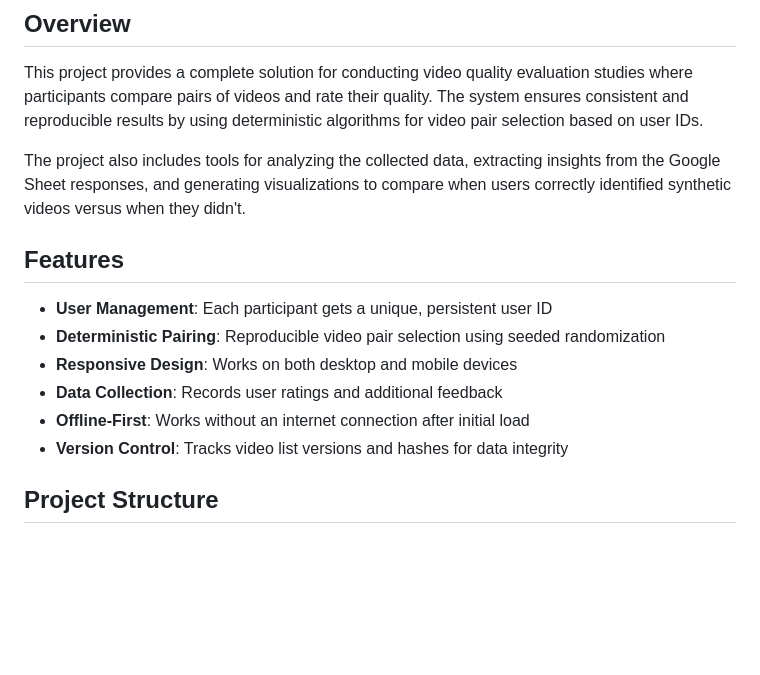
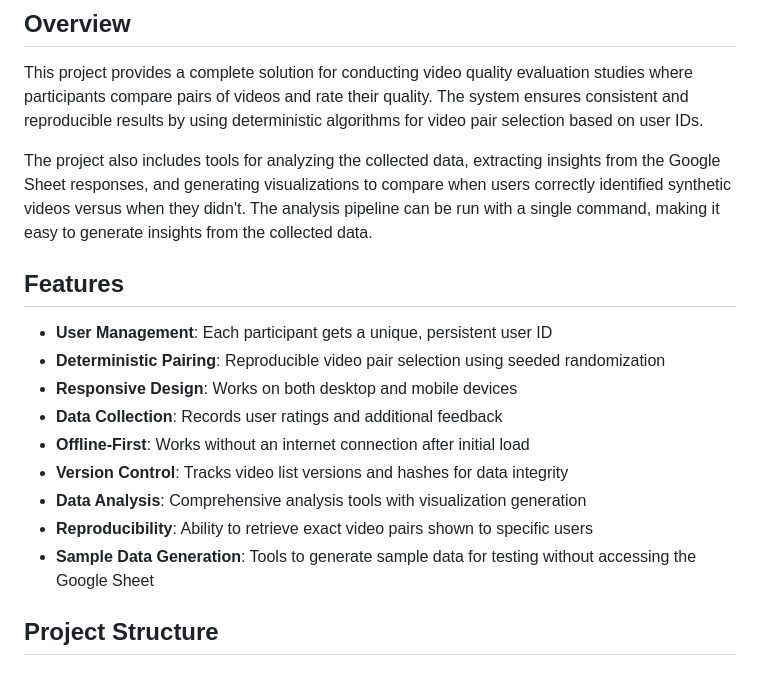
Before and after one commit to arielgoes/cgsynth_demo, a Markdown page: README.md, the part around the change printed below. GitHub-like rendering; blank space fills up the shorter version.

```diff
--- a/README.md
+++ b/README.md
@@ -6,7 +6,7 @@ A web-based tool for conducting video quality evaluation studies, specifically d
 
 This project provides a complete solution for conducting video quality evaluation studies where participants compare pairs of videos and rate their quality. The system ensures consistent and reproducible results by using deterministic algorithms for video pair selection based on user IDs.
 
-The project also includes tools for analyzing the collected data, extracting insights from the Google Sheet responses, and generating visualizations to compare when users correctly identified synthetic videos versus when they didn't.
+The project also includes tools for analyzing the collected data, extracting insights from the Google Sheet responses, and generating visualizations to compare when users correctly identified synthetic videos versus when they didn't. The analysis pipeline can be run with a single command, making it easy to generate insights from the collected data.
 
 ## Features
 
@@ -16,6 +16,9 @@ The project also includes tools for analyzing the collected data, extracting ins
 - **Data Collection**: Records user ratings and additional feedback
 - **Offline-First**: Works without an internet connection after initial load
 - **Version Control**: Tracks video list versions and hashes for data integrity
+- **Data Analysis**: Comprehensive analysis tools with visualization generation
+- **Reproducibility**: Ability to retrieve exact video pairs shown to specific users
+- **Sample Data Generation**: Tools to generate sample data for testing without accessing the Google Sheet
 
 ## Project Structure
 
```
Also changed, not shown: other parts of README.md (+27 -2 lines).
